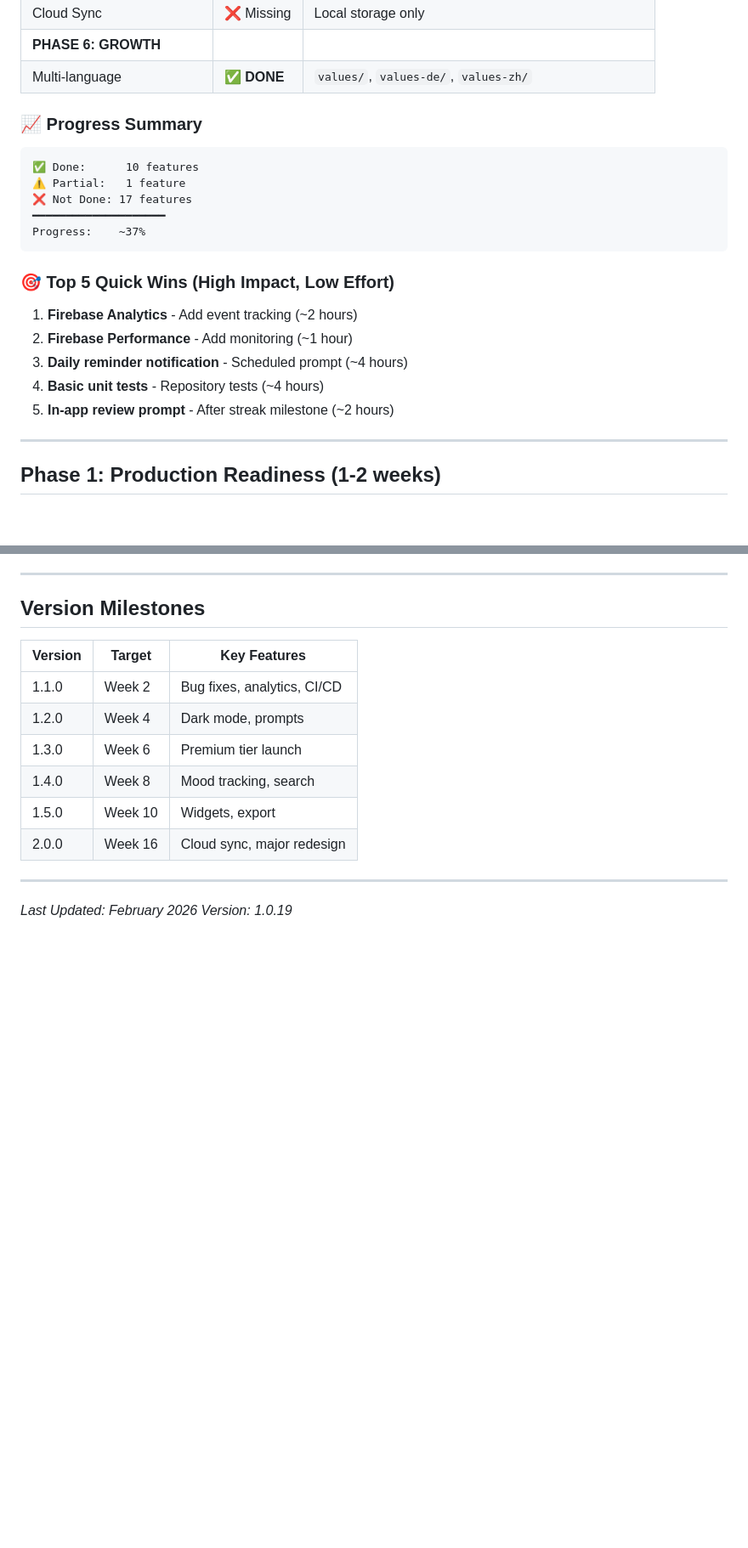
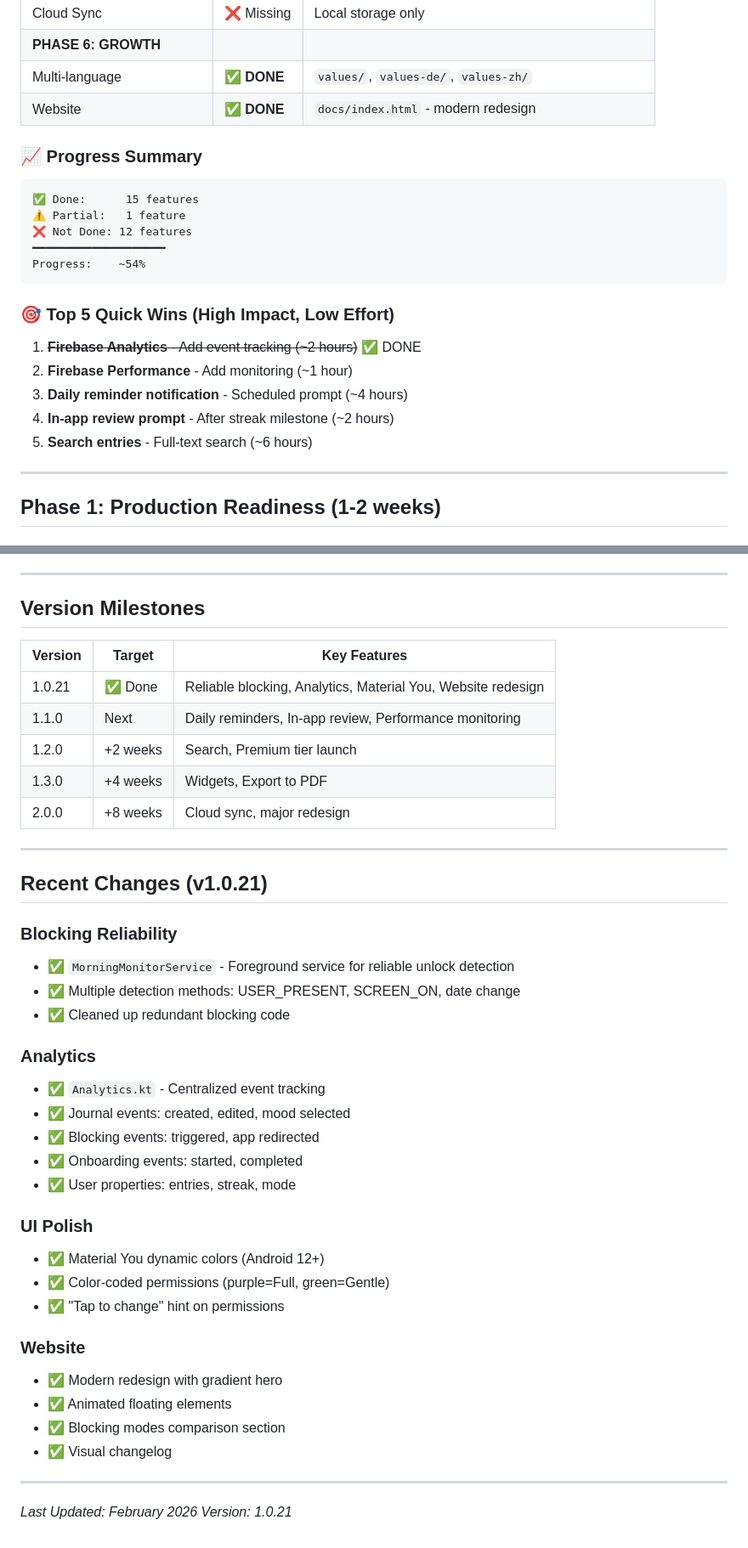
Before and after one commit to alanmurfi/MorningMindful, a Markdown page: ROADMAP.md, 2 parts joined by grey strips. Shown at 85% size. Drawn GitHub-style; blank space fills up the shorter version.

Commit message:
Update roadmap with v1.0.21 progress
- Mark Firebase Analytics as DONE
- Mark Material You colors as DONE
- Mark Unit Tests as DONE
- Mark Website as DONE
- Add color-coded UI as DONE
- Update progress from 37% to 54%
- Add Recent Changes section documenting v1.0.21 work
- Update version milestones with current status

Co-Authored-By: Claude Opus 4.5 <noreply@anthropic.com>

````diff
--- a/ROADMAP.md
+++ b/ROADMAP.md
@@ -57,22 +58,23 @@
 | Cloud Sync | ❌ Missing | Local storage only |
 | **PHASE 6: GROWTH** |
 | Multi-language | ✅ **DONE** | `values/`, `values-de/`, `values-zh/` |
+| Website | ✅ **DONE** | `docs/index.html` - modern redesign |
 
 ### 📈 Progress Summary
 ```
-✅ Done:      10 features
+✅ Done:      15 features
 ⚠️ Partial:   1 feature
-❌ Not Done: 17 features
+❌ Not Done: 12 features
 ━━━━━━━━━━━━━━━━━━━━
-Progress:    ~37%
+Progress:    ~54%
 ```
 
 ### 🎯 Top 5 Quick Wins (High Impact, Low Effort)
-1. **Firebase Analytics** - Add event tracking (~2 hours)
+1. ~~**Firebase Analytics** - Add event tracking (~2 hours)~~ ✅ DONE
 2. **Firebase Performance** - Add monitoring (~1 hour)
 3. **Daily reminder notification** - Scheduled prompt (~4 hours)
-4. **Basic unit tests** - Repository tests (~4 hours)
-5. **In-app review prompt** - After streak milestone (~2 hours)
+4. **In-app review prompt** - After streak milestone (~2 hours)
+5. **Search entries** - Full-text search (~6 hours)
 
 ---
 
@@ -519,14 +521,40 @@ Effort: Medium
 
 | Version | Target | Key Features |
 |---------|--------|--------------|
-| 1.1.0 | Week 2 | Bug fixes, analytics, CI/CD |
-| 1.2.0 | Week 4 | Dark mode, prompts |
-| 1.3.0 | Week 6 | Premium tier launch |
-| 1.4.0 | Week 8 | Mood tracking, search |
-| 1.5.0 | Week 10 | Widgets, export |
-| 2.0.0 | Week 16 | Cloud sync, major redesign |
+| 1.0.21 | ✅ Done | Reliable blocking, Analytics, Material You, Website redesign |
+| 1.1.0 | Next | Daily reminders, In-app review, Performance monitoring |
+| 1.2.0 | +2 weeks | Search, Premium tier launch |
+| 1.3.0 | +4 weeks | Widgets, Export to PDF |
+| 2.0.0 | +8 weeks | Cloud sync, major redesign |
+
+---
+
+## Recent Changes (v1.0.21)
+
+### Blocking Reliability
+- ✅ `MorningMonitorService` - Foreground service for reliable unlock detection
+- ✅ Multiple detection methods: USER_PRESENT, SCREEN_ON, date change
+- ✅ Cleaned up redundant blocking code
+
+### Analytics
+- ✅ `Analytics.kt` - Centralized event tracking
+- ✅ Journal events: created, edited, mood selected
+- ✅ Blocking events: triggered, app redirected
+- ✅ Onboarding events: started, completed
+- ✅ User properties: entries, streak, mode
+
+### UI Polish
+- ✅ Material You dynamic colors (Android 12+)
+- ✅ Color-coded permissions (purple=Full, green=Gentle)
+- ✅ "Tap to change" hint on permissions
+
+### Website
+- ✅ Modern redesign with gradient hero
+- ✅ Animated floating elements
+- ✅ Blocking modes comparison section
+- ✅ Visual changelog
 
 ---
 
 *Last Updated: February 2026*
-*Version: 1.0.19*
+*Version: 1.0.21*
````
Also changed, not shown: other parts of ROADMAP.md (+7 -6 lines).
